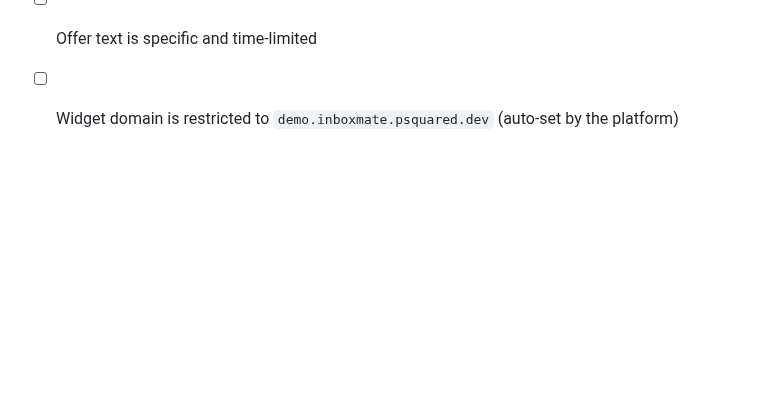
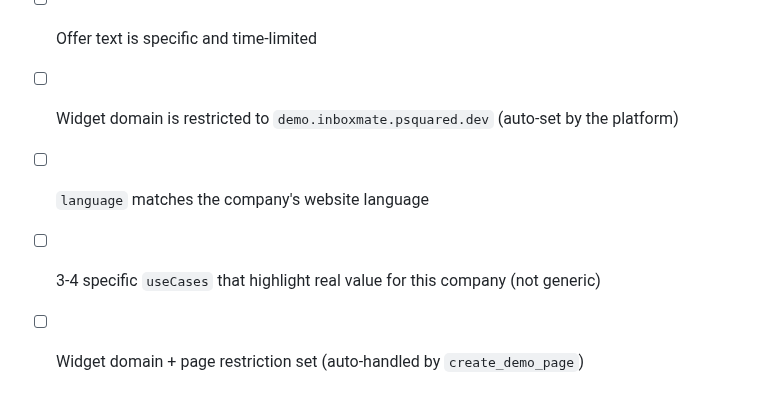
Before and after one commit to psquared-development/psquared-skills, a Markdown page: skills/inboxmate-demo/SKILL.md, the part around one of its changes. Rendered like a GitHub page; blank space fills up the shorter version.

```diff
--- a/skills/inboxmate-demo/SKILL.md
+++ b/skills/inboxmate-demo/SKILL.md
@@ -403,3 +438,6 @@ Run through this checklist mentally before Phase 5:
 - [ ] Knowledge items are focused topics, not one big dump
 - [ ] Offer text is specific and time-limited
 - [ ] Widget domain is restricted to `demo.inboxmate.psquared.dev` (auto-set by the platform)
+- [ ] `language` matches the company's website language
+- [ ] 3-4 specific `useCases` that highlight real value for this company (not generic)
+- [ ] Widget domain + page restriction set (auto-handled by `create_demo_page`)
```
Also changed, not shown: other parts of skills/inboxmate-demo/SKILL.md (+36 -1 lines).
